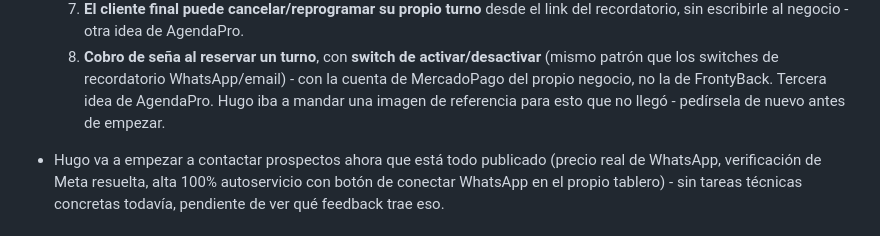
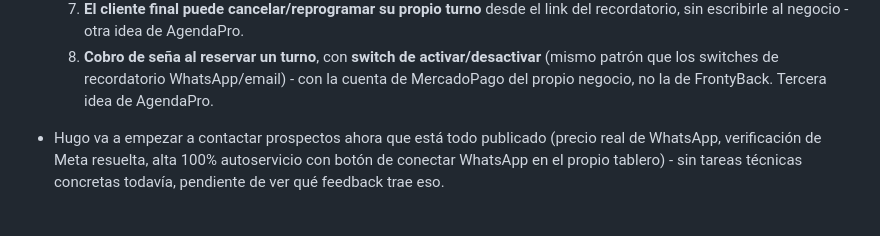
Before and after one commit to GoldFingerTold/frontyback-crm, a Markdown page: ESTADO-PROYECTO.md, the part around the change. GitHub-like rendering.

Commit message:
Corregir nota: no había ninguna imagen pendiente, fue un malentendido
Co-Authored-By: Claude Sonnet 5 <noreply@anthropic.com>

```diff
--- a/ESTADO-PROYECTO.md
+++ b/ESTADO-PROYECTO.md
@@ -134,8 +134,7 @@ de cada cambio - clonarlo alcanza para tener el proyecto completo en cualquier P
   8. **Cobro de seña al reservar un turno**, con **switch de activar/desactivar**
      (mismo patrón que los switches de recordatorio WhatsApp/email) - con la cuenta
      de MercadoPago del propio negocio, no la de FrontyBack. Tercera idea de
-     AgendaPro. Hugo iba a mandar una imagen de referencia para esto que no llegó -
-     pedírsela de nuevo antes de empezar.
+     AgendaPro.
 
 - Hugo va a empezar a contactar prospectos ahora que está todo publicado (precio real
   de WhatsApp, verificación de Meta resuelta, alta 100% autoservicio con botón de
```
